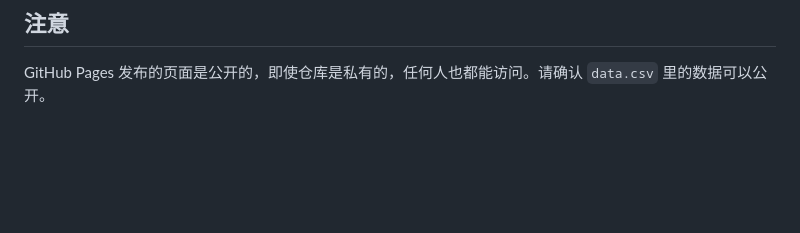
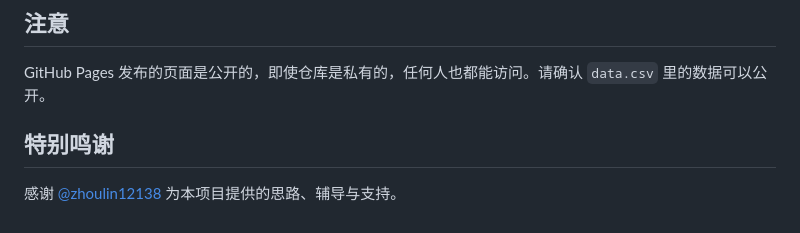
Before and after one commit to muinocriz/smartphoneSellOut, a Markdown page: README.md, the part around the change. Rendered like a GitHub page; blank space fills up the shorter version.

```diff
--- a/README.md
+++ b/README.md
@@ -86,3 +86,7 @@ python3 -m http.server 8000
 ## 注意
 
 GitHub Pages 发布的页面是公开的，即使仓库是私有的，任何人也都能访问。请确认 `data.csv` 里的数据可以公开。
+
+## 特别鸣谢
+
+感谢 [@zhoulin12138](https://github.com/zhoulin12138) 为本项目提供的思路、辅导与支持。
```
Also changed, not shown: README.en.md (+4 -0 lines).
